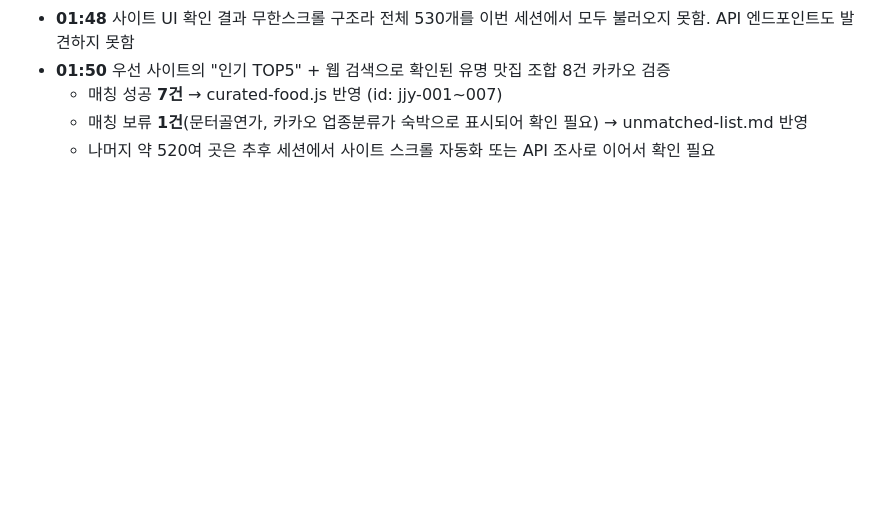
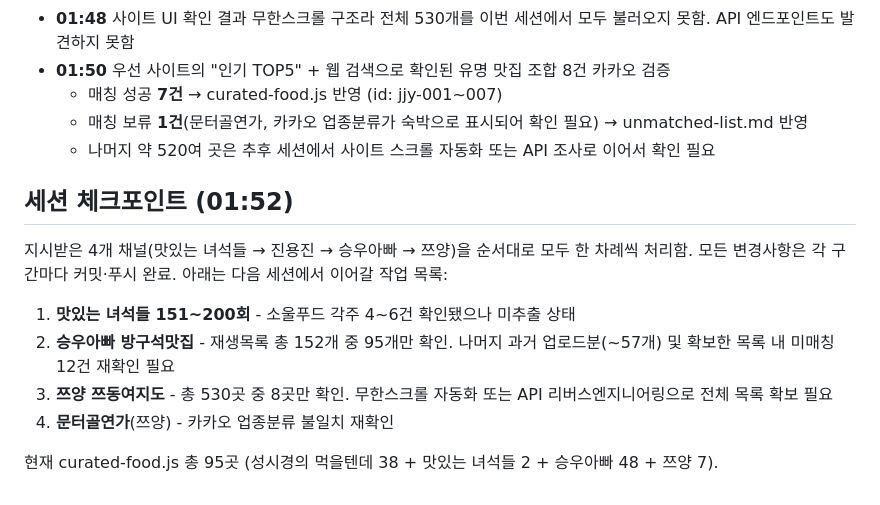
Before and after one commit to gungho9949-spec/FoodMap, a Markdown page: data/progress-log.md, the part around the change. GitHub-like rendering; blank space fills up the shorter version.

Commit message:
docs: 세션 체크포인트 기록
4개 채널(맛있는 녀석들/진용진/승우아빠/쯔양) 1차 처리 완료 시점의
잔여 작업 목록 정리.

Co-Authored-By: Claude Sonnet 4.6 <noreply@anthropic.com>

```diff
--- a/data/progress-log.md
+++ b/data/progress-log.md
@@ -51,3 +51,15 @@ FoodMap 데이터 수집 자동 진행 로그. 시간 / 처리 내용 / 추출
   - 매칭 성공 **7건** → curated-food.js 반영 (id: jjy-001~007)
   - 매칭 보류 **1건**(문터골연가, 카카오 업종분류가 숙박으로 표시되어 확인 필요) → unmatched-list.md 반영
   - 나머지 약 520여 곳은 추후 세션에서 사이트 스크롤 자동화 또는 API 조사로 이어서 확인 필요
+
+## 세션 체크포인트 (01:52)
+
+지시받은 4개 채널(맛있는 녀석들 → 진용진 → 승우아빠 → 쯔양)을 순서대로 모두 한 차례씩 처리함.
+모든 변경사항은 각 구간마다 커밋·푸시 완료. 아래는 다음 세션에서 이어갈 작업 목록:
+
+1. **맛있는 녀석들 151~200회** - 소울푸드 각주 4~6건 확인됐으나 미추출 상태
+2. **승우아빠 방구석맛집** - 재생목록 총 152개 중 95개만 확인. 나머지 과거 업로드분(~57개) 및 확보한 목록 내 미매칭 12건 재확인 필요
+3. **쯔양 쯔동여지도** - 총 530곳 중 8곳만 확인. 무한스크롤 자동화 또는 API 리버스엔지니어링으로 전체 목록 확보 필요
+4. **문터골연가**(쯔양) - 카카오 업종분류 불일치 재확인
+
+현재 curated-food.js 총 95곳 (성시경의 먹을텐데 38 + 맛있는 녀석들 2 + 승우아빠 48 + 쯔양 7).
```
